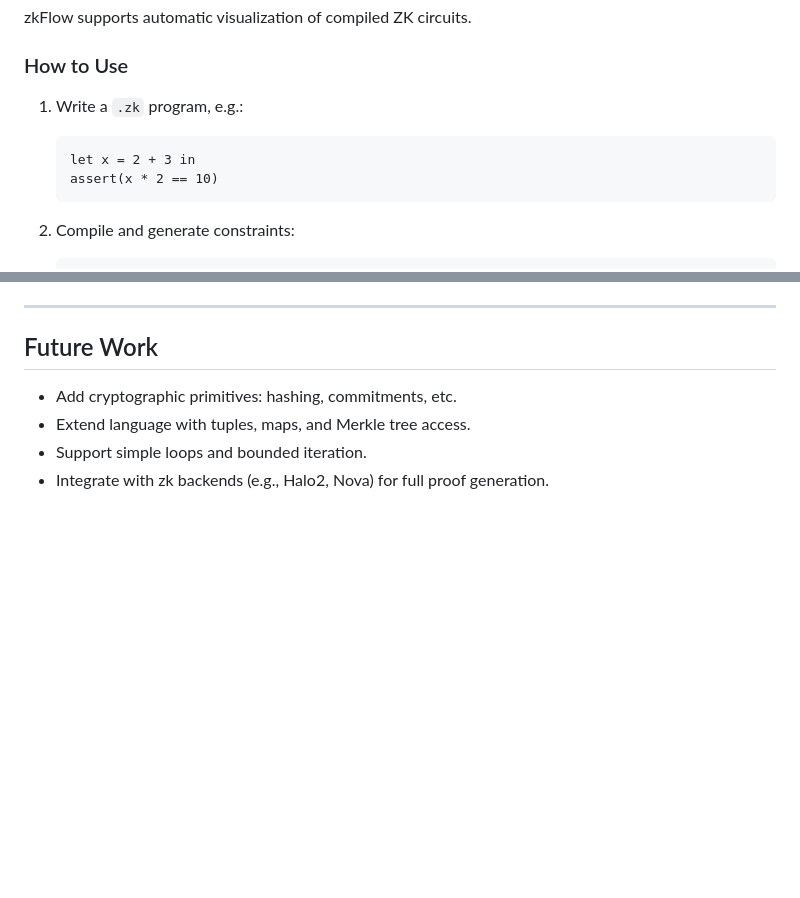
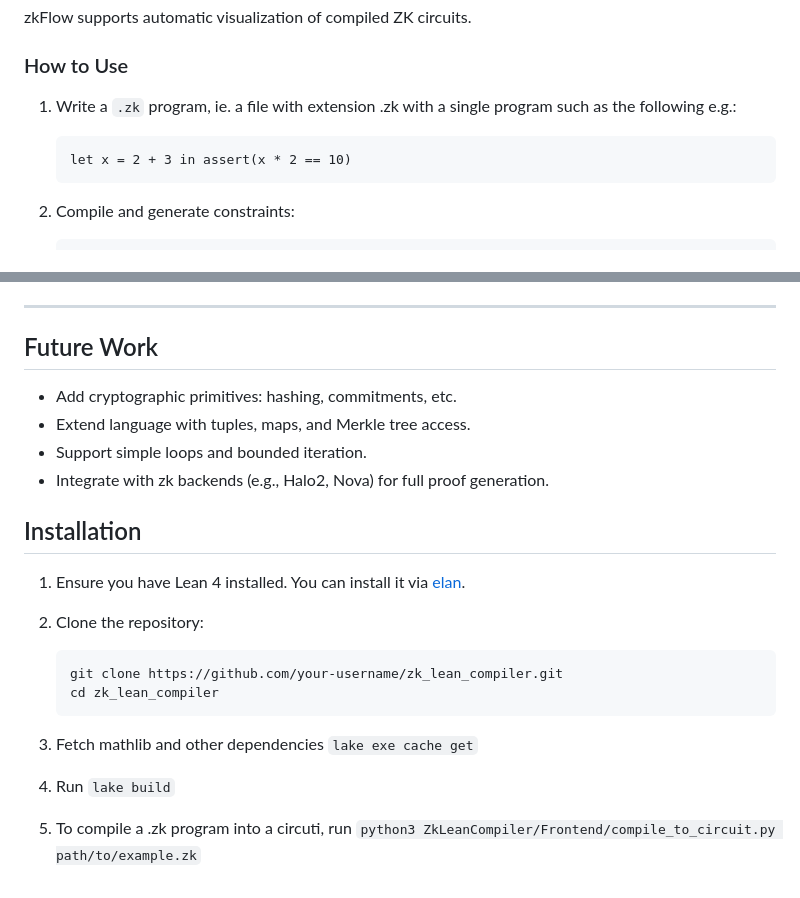
Before and after one commit to tannerduve/zkflow, a Markdown page: README.md, 2 parts joined by grey strips. Drawn GitHub-style; blank space fills up the shorter version.

````diff
--- a/README.md
+++ b/README.md
@@ -138,11 +138,10 @@ zkFlow supports automatic visualization of compiled ZK circuits.
 
 ### How to Use
 
-1. Write a `.zk` program, e.g.:
+1. Write a `.zk` program, ie. a file with extension .zk with a single program such as the following e.g.:
 
     ```zk
-    let x = 2 + 3 in
-    assert(x * 2 == 10)
+    let x = 2 + 3 in assert(x * 2 == 10)
     ```
 
 2. Compile and generate constraints:
@@ -178,3 +177,16 @@ zkFlow supports automatic visualization of compiled ZK circuits.
 - Extend language with tuples, maps, and Merkle tree access.
 - Support simple loops and bounded iteration.
 - Integrate with zk backends (e.g., Halo2, Nova) for full proof generation.
+## Installation
+
+1. Ensure you have Lean 4 installed. You can install it via [elan](https://leanprover-community.github.io/get_started.html).
+
+2. Clone the repository:
+
+   ```bash
+   git clone https://github.com/your-username/zk_lean_compiler.git
+   cd zk_lean_compiler
+3. Fetch mathlib and other dependencies
+   `lake exe cache get`
+4. Run `lake build`
+5. To compile a .zk program into a circuti, run `python3 ZkLeanCompiler/Frontend/compile_to_circuit.py path/to/example.zk`
````
